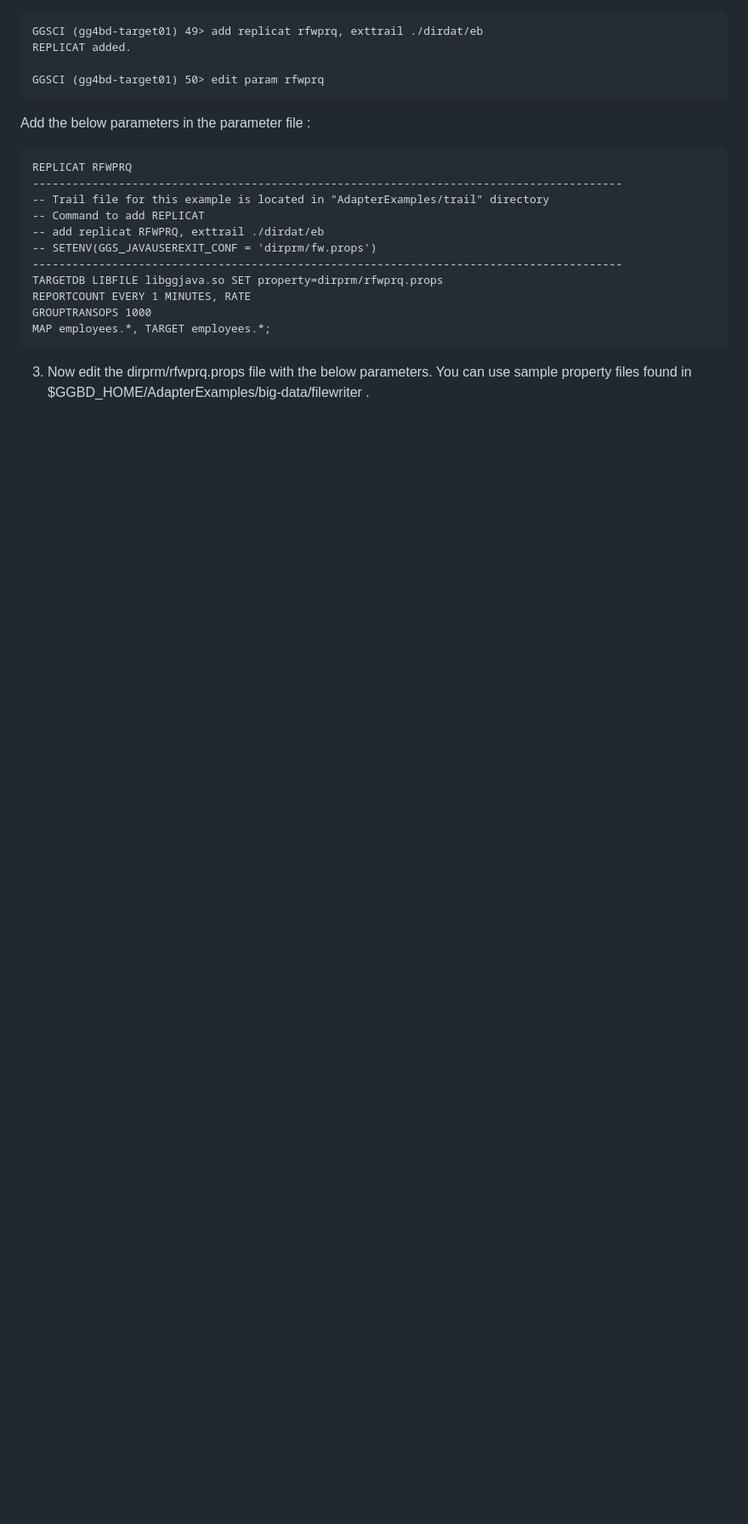
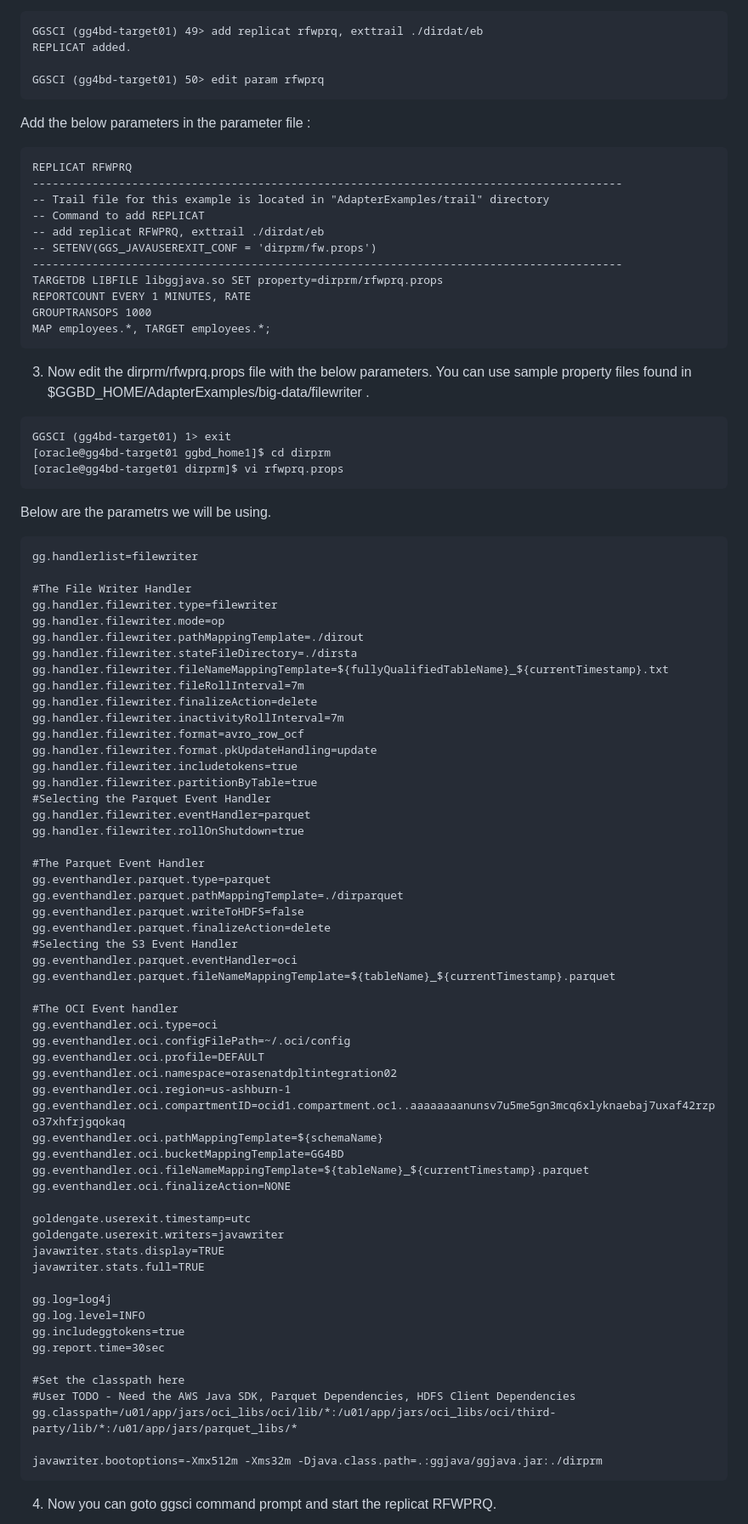
Before and after one commit to OracleCPS/GG4BigData, a Markdown page: CloudWorkshop_GG4BD_500.md, the part around the change printed below. Shown: that part at 85% size. GitHub-like rendering; blank space fills up the shorter version.

````diff
--- a/CloudWorkshop_GG4BD_500.md
+++ b/CloudWorkshop_GG4BD_500.md
@@ -229,3 +229,70 @@ GROUPTRANSOPS 1000
 MAP employees.*, TARGET employees.*;
 ```
 3. Now edit the dirprm/rfwprq.props file with the below parameters. You can use sample property files found in $GGBD_HOME/AdapterExamples/big-data/filewriter .
+
+```
+GGSCI (gg4bd-target01) 1> exit
+[oracle@gg4bd-target01 ggbd_home1]$ cd dirprm
+[oracle@gg4bd-target01 dirprm]$ vi rfwprq.props
+```
+Below are the parametrs we will be using.
+
+```
+gg.handlerlist=filewriter
+
+#The File Writer Handler
+gg.handler.filewriter.type=filewriter
+gg.handler.filewriter.mode=op
+gg.handler.filewriter.pathMappingTemplate=./dirout
+gg.handler.filewriter.stateFileDirectory=./dirsta
+gg.handler.filewriter.fileNameMappingTemplate=${fullyQualifiedTableName}_${currentTimestamp}.txt
+gg.handler.filewriter.fileRollInterval=7m
+gg.handler.filewriter.finalizeAction=delete
+gg.handler.filewriter.inactivityRollInterval=7m
+gg.handler.filewriter.format=avro_row_ocf
+gg.handler.filewriter.format.pkUpdateHandling=update
+gg.handler.filewriter.includetokens=true
+gg.handler.filewriter.partitionByTable=true
+#Selecting the Parquet Event Handler
+gg.handler.filewriter.eventHandler=parquet
+gg.handler.filewriter.rollOnShutdown=true
+
+#The Parquet Event Handler
+gg.eventhandler.parquet.type=parquet
+gg.eventhandler.parquet.pathMappingTemplate=./dirparquet
+gg.eventhandler.parquet.writeToHDFS=false
+gg.eventhandler.parquet.finalizeAction=delete
+#Selecting the S3 Event Handler
+gg.eventhandler.parquet.eventHandler=oci
+gg.eventhandler.parquet.fileNameMappingTemplate=${tableName}_${currentTimestamp}.parquet
+
+#The OCI Event handler
+gg.eventhandler.oci.type=oci
+gg.eventhandler.oci.configFilePath=~/.oci/config
+gg.eventhandler.oci.profile=DEFAULT
+gg.eventhandler.oci.namespace=orasenatdpltintegration02
+gg.eventhandler.oci.region=us-ashburn-1
+gg.eventhandler.oci.compartmentID=ocid1.compartment.oc1..aaaaaaaanunsv7u5me5gn3mcq6xlyknaebaj7uxaf42rzpo37xhfrjgqokaq
+gg.eventhandler.oci.pathMappingTemplate=${schemaName}
+gg.eventhandler.oci.bucketMappingTemplate=GG4BD
+gg.eventhandler.oci.fileNameMappingTemplate=${tableName}_${currentTimestamp}.parquet
+gg.eventhandler.oci.finalizeAction=NONE
+
+goldengate.userexit.timestamp=utc
+goldengate.userexit.writers=javawriter
+javawriter.stats.display=TRUE
+javawriter.stats.full=TRUE
+
+gg.log=log4j
+gg.log.level=INFO
+gg.includeggtokens=true
+gg.report.time=30sec
+
+#Set the classpath here
+#User TODO - Need the AWS Java SDK, Parquet Dependencies, HDFS Client Dependencies
+gg.classpath=/u01/app/jars/oci_libs/oci/lib/*:/u01/app/jars/oci_libs/oci/third-party/lib/*:/u01/app/jars/parquet_libs/*
+
+javawriter.bootoptions=-Xmx512m -Xms32m -Djava.class.path=.:ggjava/ggjava.jar:./dirprm
+```
+4. Now you can goto ggsci command prompt and start the replicat RFWPRQ.
+
````
Also changed, not shown: other parts of CloudWorkshop_GG4BD_500.md (+5 -0 lines), images/500/image100_4.png (added), images/500/image100_5.png (added).
